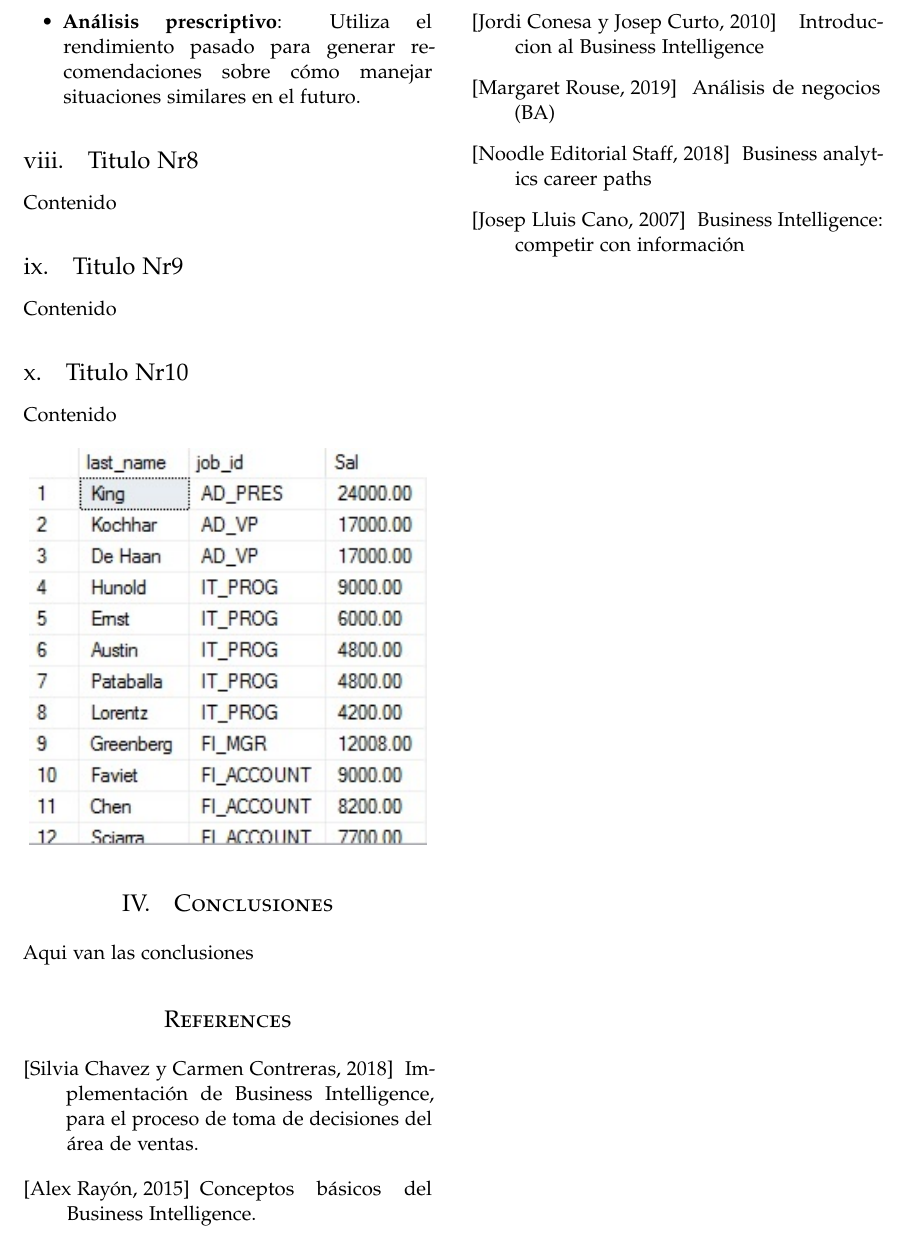
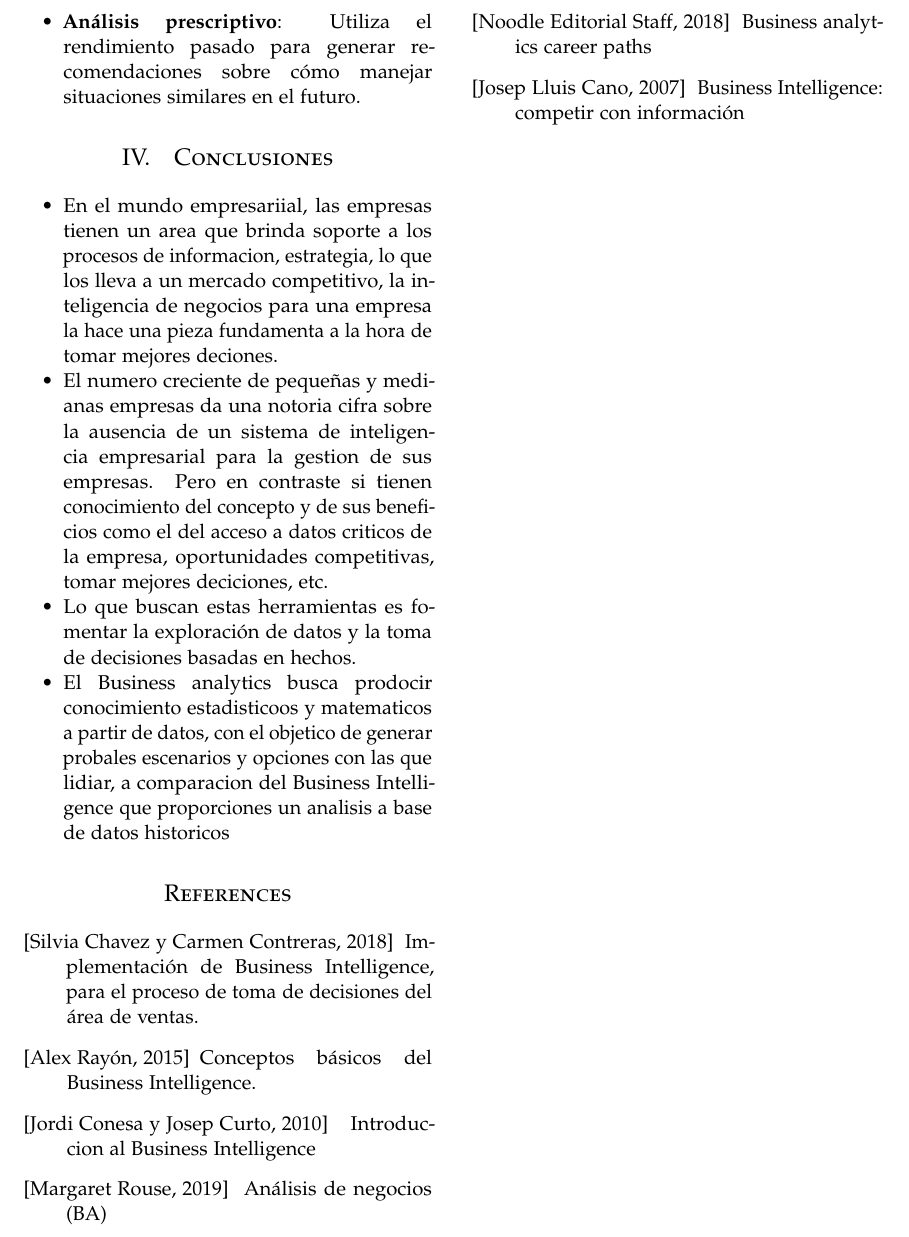
Before and after one commit to Andre-Reinoso/Trabajo-Encargado-01-Comparativa-Business-Intelligence-vs-Business-Analytics, a LaTeX paper (articulo.tex): part of page 5 of 5, cut so that both start at the same text. Compiled offline with pdfLaTeX.

Commit message:
concluciones
concluciones

```diff
--- a/articulo.tex
+++ b/articulo.tex
@@ -279,30 +279,20 @@ Los tipos específicos de análisis de negocios incluyen:
 \end{itemize}
 
 
-
-\subsection{Titulo Nr8}
-Contenido
-
-
-\subsection{Titulo Nr9}
-Contenido
-
-
-
-\subsection{Titulo Nr10}
-Contenido
-
-\begin{center}
-	\includegraphics[width=7cm]{./Imagenes/img}
-\end{center}
-
 %----------------------------------------------------------------------------------------
 %	CONCLUSIONES
 %----------------------------------------------------------------------------------------
 
 \section{Conclusiones}
+\begin{itemize}
 
-Aqui van las conclusiones
+	\item  En el mundo empresariial, las empresas tienen un area que brinda soporte a los procesos de informacion, estrategia, lo que los lleva a un mercado competitivo, la inteligencia de negocios para una empresa la hace una pieza fundamenta a la hora de tomar mejores deciones.
+	\item El numero creciente de pequeñas y medianas empresas da una notoria cifra sobre la ausencia de un sistema de inteligencia empresarial para la gestion de sus empresas. Pero en contraste si tienen conocimiento del concepto y de sus beneficios como el del acceso a datos criticos de la empresa, oportunidades competitivas, tomar mejores deciciones, etc.
+	\item Lo que buscan estas herramientas es fomentar la exploración de datos y la toma de decisiones basadas en hechos.
+	\item El Business analytics busca prodocir conocimiento estadisticoos y matematicos a partir de datos, con el objetico de generar probales escenarios y opciones con las que lidiar, a comparacion del Business Intelligence que proporciones un analisis a base de datos historicos
+
+\end{itemize}
+
 
 
 %----------------------------------------------------------------------------------------
```
Also changed, not shown: articulo.pdf, 1 other file.
